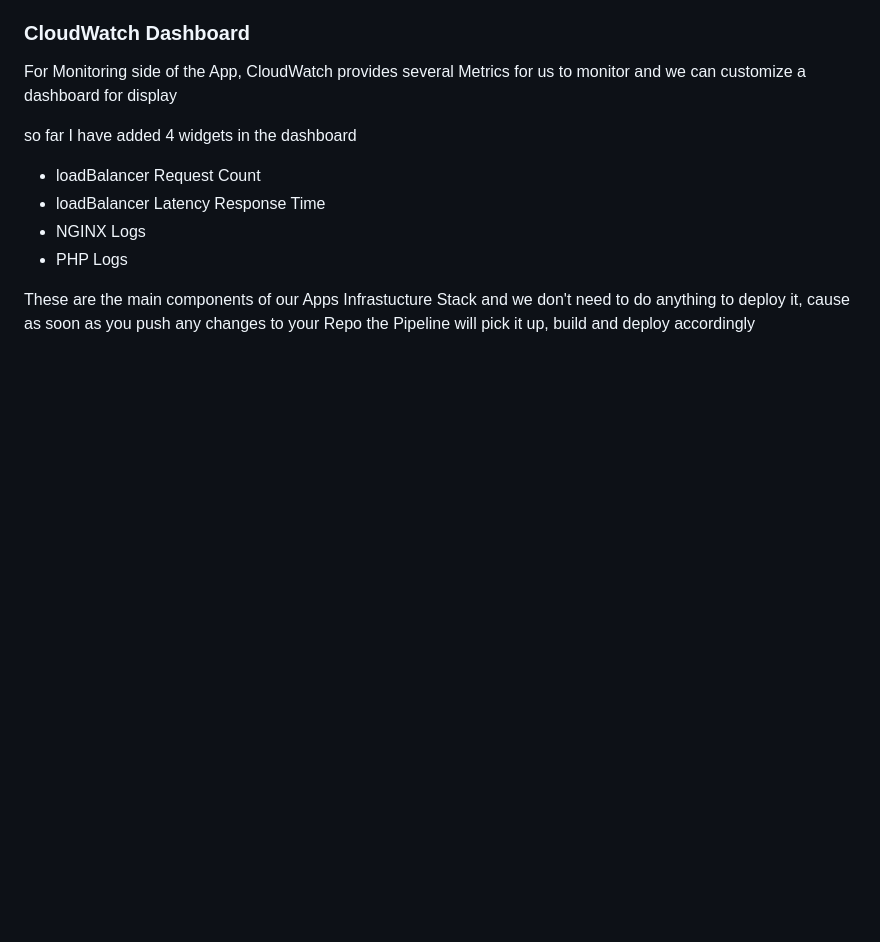
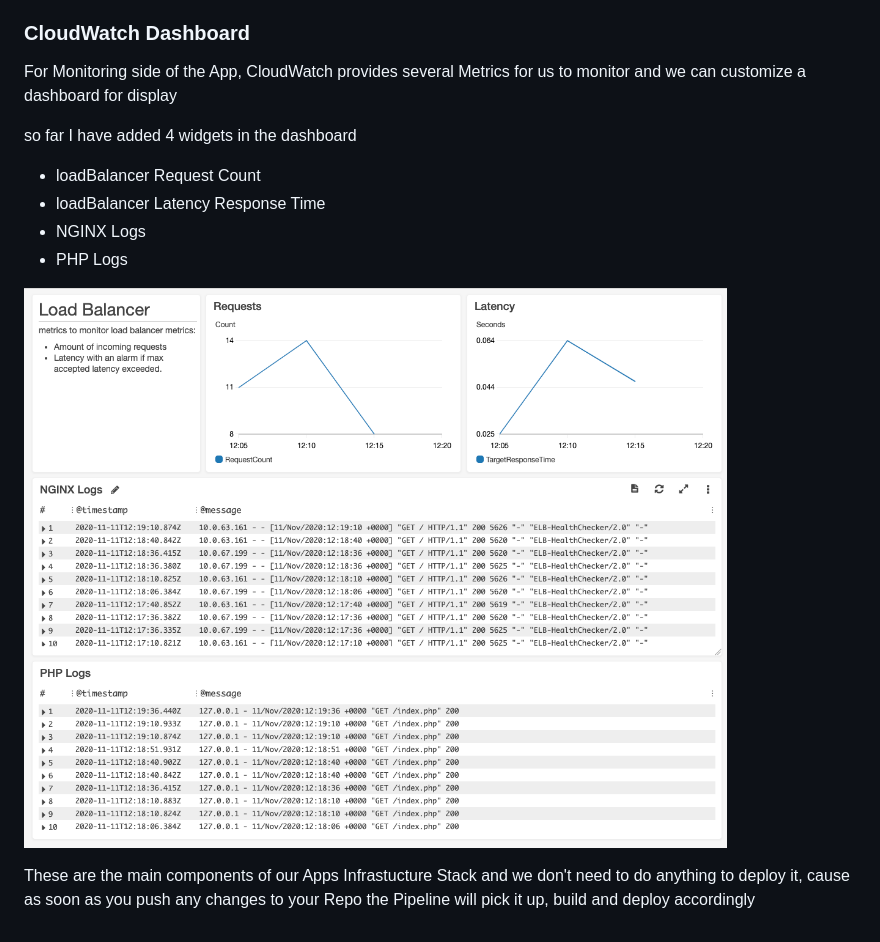
Before and after one commit to aws-samples/aws-bootstrap-kit-examples, a Markdown page: source/4-containerized-service/README.md, the part around the change. GitHub-like rendering; pictures changed too: doc/Ecommerce-Dashboard.png (added); blank space fills up the shorter version.

Commit message:
dashboard

```diff
--- a/source/4-containerized-service/README.md
+++ b/source/4-containerized-service/README.md
@@ -454,4 +454,6 @@ so far I have added 4 widgets in the dashboard
 - NGINX Logs
 - PHP Logs
 
+![Dashboard](../../doc/Ecommerce-Dashboard.png)
+
 These are the main components of our Apps Infrastucture Stack and we don't need to do anything to deploy it, cause as soon as you push any changes to your Repo the Pipeline will pick it up, build and deploy accordingly
```
